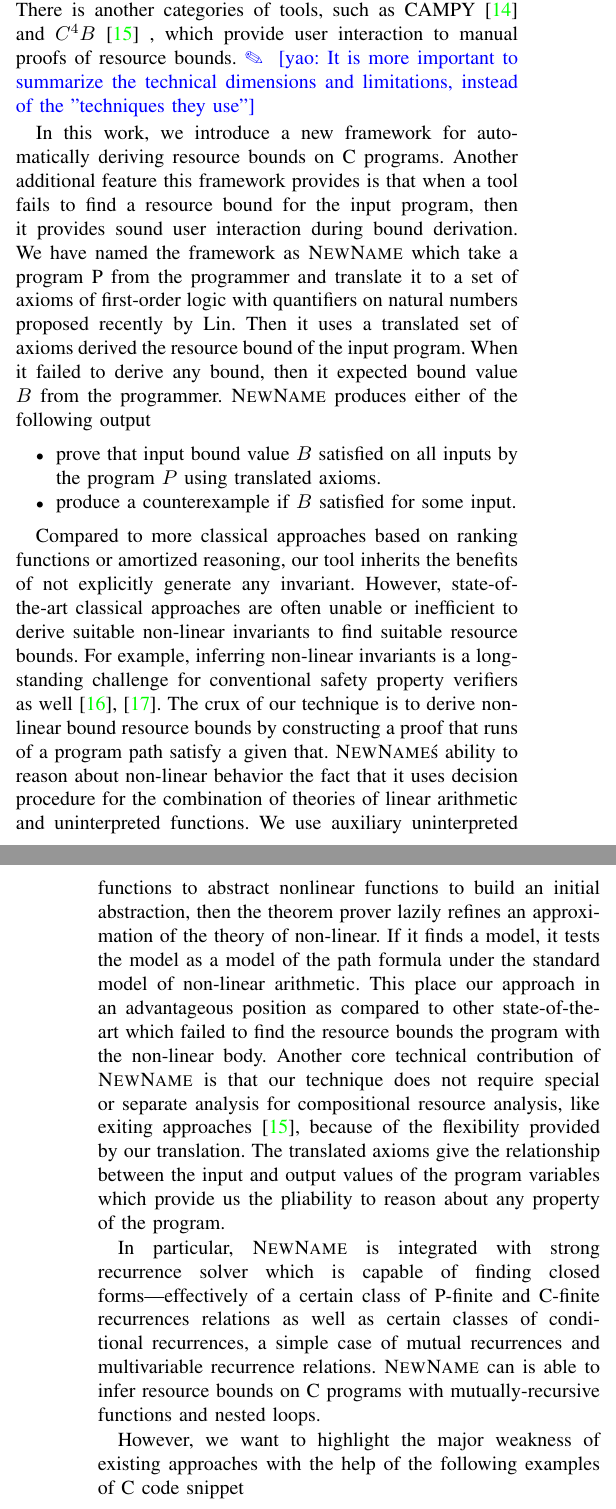
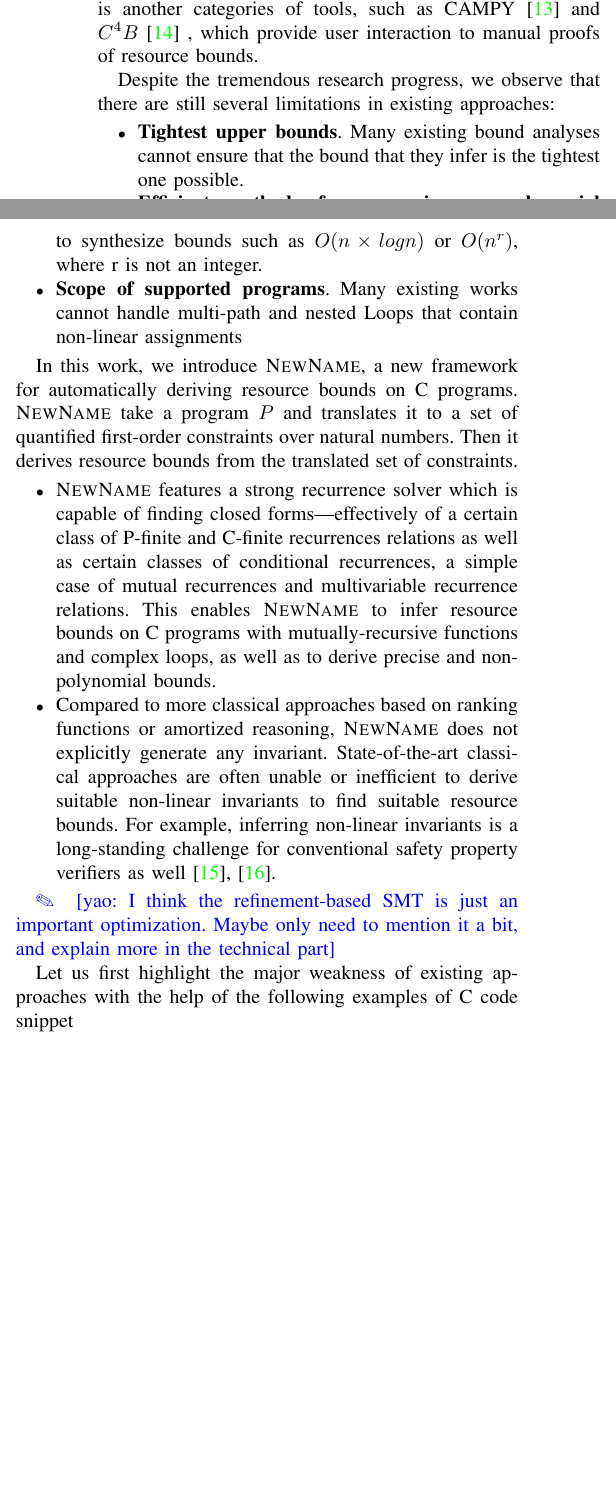
Before and after one commit to pritomrajkhowa/LoopBound, a LaTeX paper (LOOP BOUND PAPER/main-ieeeconf.tex, which reads LOOP BOUND PAPER/Intro.tex): two parts of the columns of pages 1 and 2 of 14 before the commit and two parts of the columns of page 1 of 14 after it, joined at a grey line, cut so that both start at the same text, the shorter picture padded with empty space. Compiled offline with pdfLaTeX.

Commit message:
refine intro

```diff
--- a/LOOP BOUND PAPER/Intro.tex
+++ b/LOOP BOUND PAPER/Intro.tex
@@ -12,0 +5 @@ However, time complexity analysis is useful for any systems working with large d
+Such information can be used to automatically prove certain program properties such as safety property, termination, and time complexity of the program.
@@ -19,2 +21,0 @@ of amortized analysis and type systems for functional programs~\cite{Hoffmann:20
-can only associate potential with individual program variables or data structures. There is another categories of tools, such as CAMPY~\cite{Srikanth:2017:CVU:3009837.3009864} and $C^{4}B$~\cite{Carbonneaux:2015:CCR:2737924.2737955} , which provide user interaction to manual proofs of resource bounds.
-\yao{It is more important to summarize the technical dimensions and limitations, instead of the "techniques they use''}
@@ -21,25 +25,48 @@ can only associate potential with individual program variables or data structure
+There is another categories of tools, such as CAMPY~\cite{Srikanth:2017:CVU:3009837.3009864} and $C^{4}B$~\cite{Carbonneaux:2015:CCR:2737924.2737955} , which provide user interaction to manual proofs of resource bounds.
 
-In this work, we introduce a new framework for automatically deriving resource bounds on C programs. Another additional feature this framework provides is that when a tool fails to find a resource bound for the input program, then it provides sound user interaction during bound derivation. We have named the framework as \SystemName\ which take a program P from the programmer and translate it to a set of axioms of first-order logic with quantifiers on natural numbers proposed recently by Lin. Then it uses a translated set of axioms derived the resource bound of the input program. When it failed to derive any bound, then it expected bound value $B$ from the programmer. \SystemName\ produces either  of the following output
+Despite the tremendous research progress,  we observe that there are still several limitations in existing approaches:
 \begin{itemize}
-	\item prove that input bound value $B$ satisfied on all inputs by the program $P$ using translated axioms.
-	\item produce a counterexample if $B$ satisfied for some input.
+	\item \textbf{Tightest upper bounds}.  Many existing bound analyses cannot ensure that the bound that they infer is the tightest one possible.
+	\item \textbf{Efficient methods for expressive non-polynomial bounds}. Previous works do not provide efficient methods to synthesize bounds such as $O(n \times log n)$ or $O(n^r)$, where r is not an integer.
+	\item  \textbf{Scope of supported programs}. Many existing works cannot handle multi-path and nested Loops that contain non-linear assignments
 \end{itemize}
 
+In this work, we introduce \SystemName, a new framework for automatically deriving resource bounds on C programs.
+%Another additional feature this framework provides is that when a tool fails to find a resource bound for the input program, then it provides sound user interaction during bound derivation.
+\SystemName\ take a program $P$ and translates it to a set of  quantified first-order constraints over natural numbers.
+%proposed recently by Lin.
+Then it derives resource bounds from the translated set of constraints.
+%When it failed to derive any bound, then it expected bound value $B$ from the programmer. \SystemName\ produces either  of the following output
+%\begin{itemize}
+%	\item prove that input bound value $B$ satisfied on all inputs by the program $P$ using translated axioms.
+%	\item produce a counterexample if $B$ satisfied for some input.
+%\end{itemize}
 
-Compared to more classical approaches based on ranking functions or amortized reasoning, our tool inherits the benefits of not explicitly generate any invariant.
-However, state-of-the-art classical approaches are often unable or inefficient to derive suitable non-linear invariants to find suitable resource bounds. For example, inferring non-linear invariants is a long-standing challenge for conventional safety property verifiers as well~\cite{ball2001automatic,mcmillan2006lazy}. The crux of our technique is to derive non-linear bound resource bounds by constructing a proof that runs of a program path satisfy a given that. \SystemName\'s ability to
-reason about non-linear behavior the fact that it uses decision procedure for the
-combination of theories of linear arithmetic and uninterpreted functions. We use auxiliary uninterpreted functions to abstract nonlinear functions to build an initial abstraction, then the theorem
-prover lazily refines an approximation of the theory of non-linear. If it finds a model, it tests the model as
-a model of the path formula under the standard model of non-linear
-arithmetic. This place our approach in an advantageous position as compared to other state-of-the-art which failed to find the resource bounds the program with the non-linear body. Another core technical contribution of \SystemName\ is that our technique does not require special or separate analysis for compositional resource
-analysis, like exiting approaches~\cite{Carbonneaux:2015:CCR:2737924.2737955}, because of the flexibility provided by our translation. The translated axioms give the relationship between the input and output values of the program variables which provide us the pliability to reason about any property of the program.
+\begin{itemize}
+	\item \SystemName\ features a strong recurrence solver which is capable of finding closed forms—effectively of a certain class of P-finite and C-finite recurrences relations as well as certain classes of conditional
+	recurrences, a simple case of mutual recurrences and multivariable recurrence relations.
+	This enables
+	\SystemName\ to infer resource bounds on C programs with mutually-recursive functions and  complex loops, as well as to derive precise and non-polynomial bounds.
+	\item Compared to more classical approaches based on ranking functions or amortized reasoning, \SystemName\ does not explicitly generate any invariant.
+	State-of-the-art classical approaches are often unable or inefficient to derive suitable non-linear invariants to find suitable resource bounds.
+	For example, inferring non-linear invariants is a long-standing challenge for conventional safety property verifiers as well~\cite{ball2001automatic,mcmillan2006lazy}.
+\end{itemize}
 
-In particular, \SystemName\ is integrated with strong recurrence solver which is capable of finding closed forms—effectively of a certain class of P-finite and C-finite recurrences relations as well as certain classes of conditional
-recurrences, a simple case of mutual recurrences and multivariable recurrence relations.  \SystemName\ can is able to infer resource bounds on C programs with mutually-recursive functions and nested loops.
+\yao{I think the refinement-based SMT is just an important optimization.
+Maybe only need to mention it a bit, and explain more in the technical part}
+%The crux of our technique is to derive non-linear bound resource bounds by constructing a proof that runs of a program path satisfy a given that. \SystemName\'s ability to
+%reason about non-linear behavior the fact that it uses decision procedure for the
+%combination of theories of linear arithmetic and uninterpreted functions.
 
+%We use auxiliary uninterpreted functions to abstract nonlinear functions to build an initial abstraction, then the theorem
+%prover lazily refines an approximation of the theory of non-linear. If it finds a model, it tests the model as
+%a model of the path formula under the standard model of non-linear
+%arithmetic. This place our approach in an advantageous position as compared to other state-of-the-art which failed to find the resource bounds the program with the non-linear body.
+%Another core technical contribution of \SystemName\ is that our technique does not require special or separate analysis for compositional resource
+%analysis, like exiting approaches~\cite{Carbonneaux:2015:CCR:2737924.2737955}, because of the flexibility provided by our translation.
+%The translated constraints give the relationship between the input and output values of the program variables which provide us the pliability to reason about any property of the program.
 
-However, we want to highlight the major weakness of existing approaches with the help of the following examples of C code snippet
+Let us first highlight the major weakness of existing approaches with the help of the following examples of C code snippet
 
 \begin{center}
 	\begin{tabular}{ l | c }
@@ -68,7 +95,7 @@ However, we want to highlight the major weakness of existing approaches with the
 	\end{tabular}
 \end{center}
 
-The potential-based techniques and amortized analysis base tool $C^{4}B$ can easily find the bound for the program $P_1$ where $C^{4}B$ return the bound $1.00 |[0, C]|$ for the program $P_1$. But all the tools including $C^{4}B$ failed to find the bound for the program $P_2$. \SystemName\ can find the bound of both programs $ |[0, C-x]|$ and $ |[0, (C-x-y)/2]|$ for $P_1$ and $P_2$ respectively. To illustrate how \SystemName\ works, consider the program $P_2$. Lin's~\cite{Lin20161} translation of the above program $P$ generates the following a set of axioms $\Pi^{\vec{X}}_{P}$ after some simple simplifications where $\vec{X}=\{x,y,C\}$
+The potential-based techniques and amortized analysis base tool $C^{4}B$ can easily find the bound for the program $P_1$ where $C^{4}B$ return the bound $1.00 |[0, C]|$ for the program $P_1$. But all the tools including $C^{4}B$ failed to find the bound for the program $P_2$. \SystemName\ can find the bound of both programs $ |[0, C-x]|$ and $ |[0, (C-x-y)/2]|$ for $P_1$ and $P_2$ respectively. To illustrate how \SystemName\ works, consider the program $P_2$. Lin's~\cite{Lin20161} translation of the above program $P$ generates the following a set of constraint $\Pi^{\vec{X}}_{P}$ after some simple simplifications where $\vec{X}=\{x,y,C\}$
 \begin{eqnarray*}
 	&& C_1=C , x_1 = x_3(n), y_1 = y_3(n), \\
 	&& x_3(0) = x, y_3(0) = y, \\
@@ -80,8 +107,8 @@ The potential-based techniques and amortized analysis base tool $C^{4}B$ can eas
 where  $x_1$, $y_1$ and $C_1$ denote the output values of $a$, $b$, $z$, $x$ and $y$, respectively,
 $x_6(n)$ and $y_6(n)$ the values of $x$ and $y$ during the $n$th iteration
 of the loop, respectively. Also
-$N$ is a natural number constant, and the last two axioms say that it
-is exactly the number of iterations the loop executes before exiting. Our recurrence solving tool recSolve(RS) can find the closed-form solutions of $x_3(n)$ and $y_3(n)$, which yields the closed-form solution $x_3(n)=n-x$ and $y_3(n)=n-y$ respectively. Those can be used to simplify the recurrence for $y_3(n)$ into following set of axoims after eliminates recurrence relation for $x_3()$, and $y_3()$
+$N$ is a natural number constant, and the last two constraints say that it
+is exactly the number of iterations the loop executes before exiting. Our recurrence solving tool recSolve(RS) can find the closed-form solutions of $x_3(n)$ and $y_3(n)$, which yields the closed-form solution $x_3(n)=n-x$ and $y_3(n)=n-y$ respectively. Those can be used to simplify the recurrence for $y_3(n)$ into following set of constraints after eliminates recurrence relation for $x_3()$, and $y_3()$
 \begin{eqnarray*}
 	&& x_1 = N+x, y_1 = N+y, C_1=C,\\
 	&& (2*N+x+y \geq C) \\
```
Also changed, not shown: LOOP BOUND PAPER/Related.tex (+9 -1 lines), LOOP BOUND PAPER/main-ieeeconf.pdf, LOOP BOUND PAPER/Intro.tex (37 more changed lines), 3 other files.
